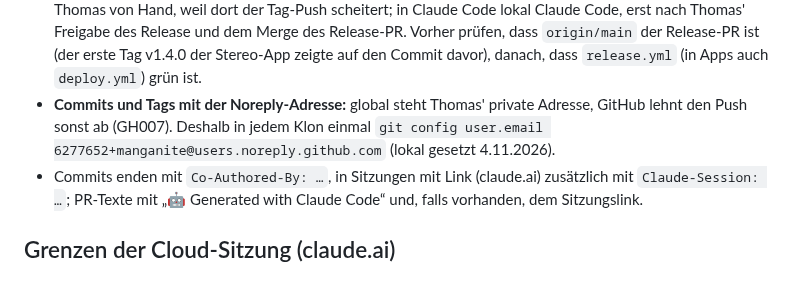
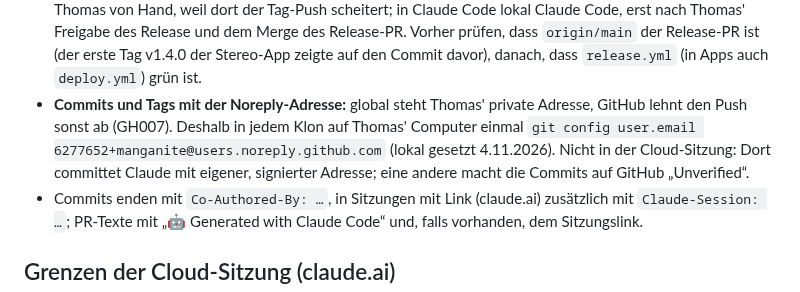
Before and after one commit to manganite/crystallography-common, a Markdown page: CLAUDE.md, the part around the change. GitHub-like rendering.

Commit message:
CLAUDE.md: Noreply-Adresse nur in lokalen Klonen, nicht in der Cloud-Sitzung
Co-Authored-By: Claude Opus 5.5 <noreply@anthropic.com>
Claude-Session: https://claude.ai/code/session_01L8SY95GoKtXCE3Ys5LQDGW

```diff
--- a/CLAUDE.md
+++ b/CLAUDE.md
@@ -79,8 +79,10 @@ Repo-Name = Pfad auf GitHub Pages:
   `origin/main` der Release-PR ist (der erste Tag v1.4.0 der Stereo-App zeigte auf den Commit davor),
   danach, dass `release.yml` (in Apps auch `deploy.yml`) grün ist.
 - **Commits und Tags mit der Noreply-Adresse:** global steht Thomas' private Adresse, GitHub lehnt den
-  Push sonst ab (GH007). Deshalb in jedem Klon einmal
-  `git config user.email 6277652+manganite@users.noreply.github.com` (lokal gesetzt 4.11.2026).
+  Push sonst ab (GH007). Deshalb in jedem Klon auf Thomas' Computer einmal
+  `git config user.email 6277652+manganite@users.noreply.github.com` (lokal gesetzt 4.11.2026). Nicht in
+  der Cloud-Sitzung: Dort committet Claude mit eigener, signierter Adresse; eine andere macht die Commits
+  auf GitHub „Unverified“.
 - Commits enden mit `Co-Authored-By: …`, in Sitzungen mit Link (claude.ai) zusätzlich mit
   `Claude-Session: …`; PR-Texte mit „🤖 Generated with Claude Code“ und, falls vorhanden, dem
   Sitzungslink.
```
